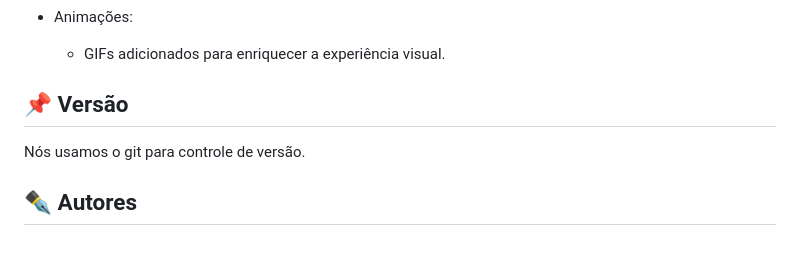
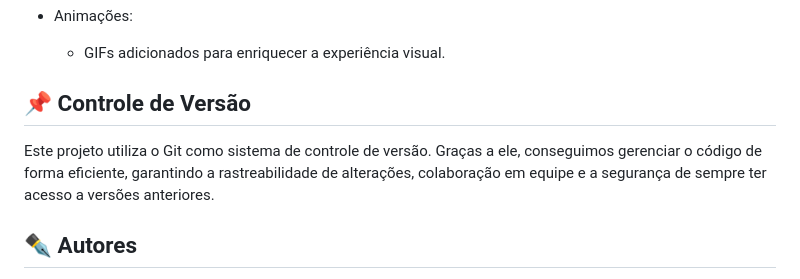
Before and after one commit to Charlesnaldo/Primeiro_Codigo_em_Dart, a Markdown page: README.md, the part around the change. GitHub-like rendering; blank space fills up the shorter version.

Commit message:
Update README.md
adicionado controle de versao

```diff
--- a/README.md
+++ b/README.md
@@ -146,9 +146,9 @@ flutter run
   * Animações:
     * GIFs adicionados para enriquecer a experiência visual.
 
-## 📌 Versão
+## 📌 Controle de Versão
 
-Nós usamos o git para controle de versão.
+Este projeto utiliza o Git como sistema de controle de versão. Graças a ele, conseguimos gerenciar o código de forma eficiente, garantindo a rastreabilidade de alterações, colaboração em equipe e a segurança de sempre ter acesso a versões anteriores.
 
 ## ✒️ Autores
 
```
